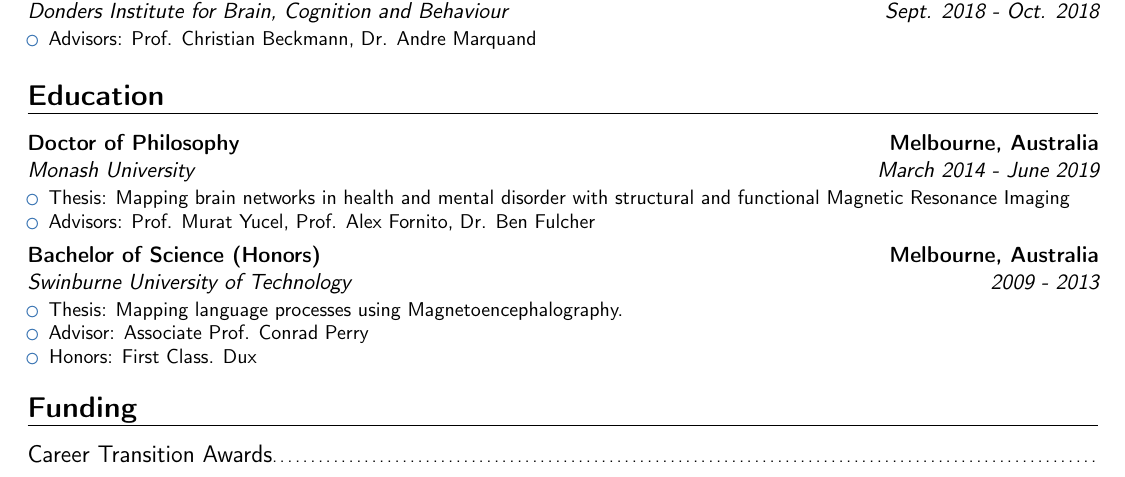
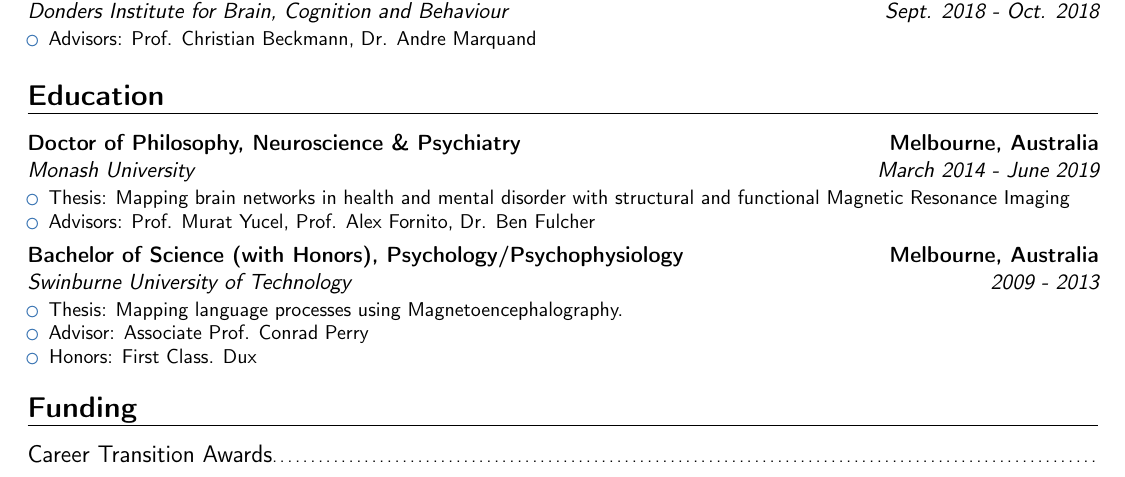
Before and after one commit to lindenmp/lindenmp_cv, a LaTeX CV (parkes_linden_cv.tex): part of page 1 of 6, cut so that both start at the same text. Compiled offline with pdfLaTeX.

Commit message:
added majors for degrees

```diff
--- a/parkes_linden_cv.tex
+++ b/parkes_linden_cv.tex
@@ -102,14 +102,14 @@
 %%%%%%%%%%%%%%%% Education %%%%%%%%%%%%%%%%
 \section{Education}
 
-{\customcventry{March 2014 - June 2019}{Monash University}{Doctor of Philosophy}{Melbourne, Australia}{}
+{\customcventry{March 2014 - June 2019}{Monash University}{Doctor of Philosophy, Neuroscience \& Psychiatry}{Melbourne, Australia}{}
 {\begin{itemize}
   \item Thesis: Mapping brain networks in health and mental disorder with structural and functional Magnetic Resonance Imaging
   \item Advisors: Prof. Murat Yucel, Prof. Alex Fornito, Dr. Ben Fulcher
 \end{itemize}
 }
 
-{\customcventry{2009 - 2013}{Swinburne University of Technology}{Bachelor of Science (Honors)}{Melbourne, Australia}{}
+{\customcventry{2009 - 2013}{Swinburne University of Technology}{Bachelor of Science (with Honors), Psychology/Psychophysiology}{Melbourne, Australia}{}
 {\begin{itemize}
   \item Thesis: Mapping language processes using Magnetoencephalography.
   \item Advisor: Associate Prof. Conrad Perry
```
Also changed, not shown: parkes_linden_cv.pdf.
